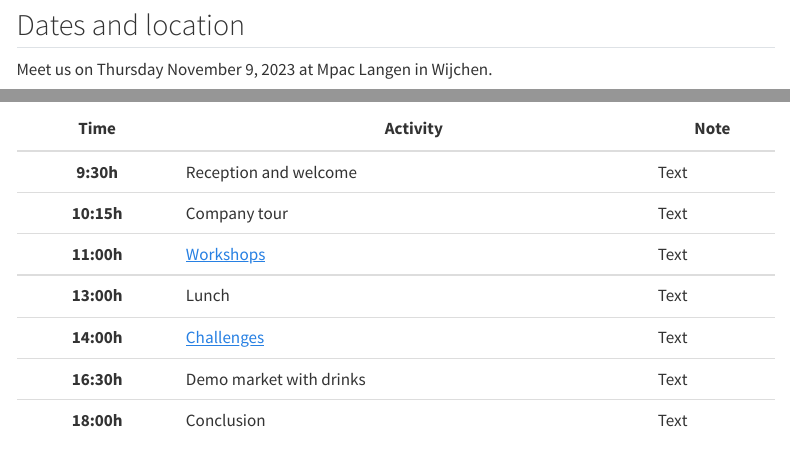
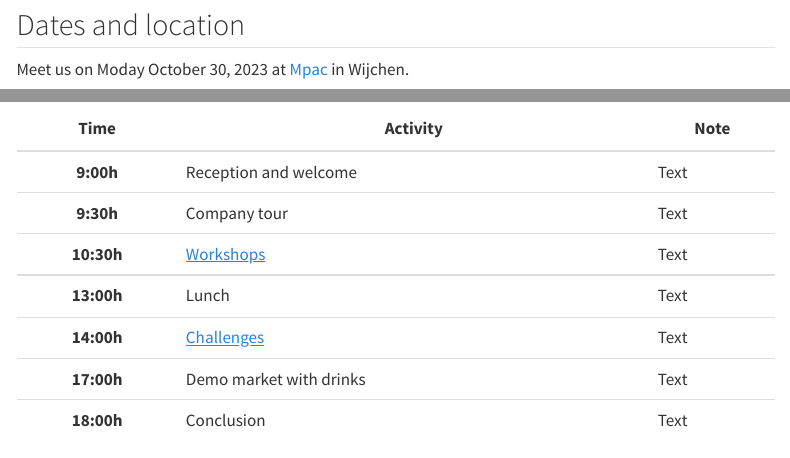
Before and after one commit to businessdatasolutions/aibc2023, a Quarto document (index.qmd): the page in a window 1100 px wide, from 510 px down, and a second part further down, joined at a grey line. Rendered offline with R 4.5, knitr and Pandoc in place of Quarto, with nearby package versions; menus at the side of the page are left out.

Commit message:
Set final date and programma

````diff
--- a/index.qmd
+++ b/index.qmd
@@ -32,7 +32,7 @@ editor: visual
 ```
 ## Dates and location {.mt-5}
 
-Meet us on Thursday November 9, 2023 at Mpac Langen in Wijchen.
+Meet us on Moday October 30, 2023 at [Mpac](https://mpac-group.com/){target="_blank"} in Wijchen.
 
 ```{=html}
 <div class="ratio ratio-16x9">
@@ -53,17 +53,17 @@ Meet us on Thursday November 9, 2023 at Mpac Langen in Wijchen.
   </thead>
   <tbody>
     <tr>
-      <th scope="row">9:30h</th>
+      <th scope="row">9:00h</th>
       <td>Reception and welcome</td>
       <td>Text</td>
     </tr>
     <tr>
-      <th scope="row">10:15h</th>
+      <th scope="row">9:30h</th>
       <td>Company tour</td>
       <td>Text</td>
     </tr>
     <tr>
-      <th scope="row">11:00h</th>
+      <th scope="row">10:30h</th>
       <td><a href="#workshops">Workshops</a></td>
       <td>Text</td>
     </tr>
@@ -78,7 +78,7 @@ Meet us on Thursday November 9, 2023 at Mpac Langen in Wijchen.
       <td>Text</td>
     </tr>
     <tr>
-      <th scope="row">16:30h</th>
+      <th scope="row">17:00h</th>
       <td>Demo market with drinks</td>
       <td>Text</td>
     </tr>
````
Also changed, not shown: index.html, index.qmd (2 more changed lines).
